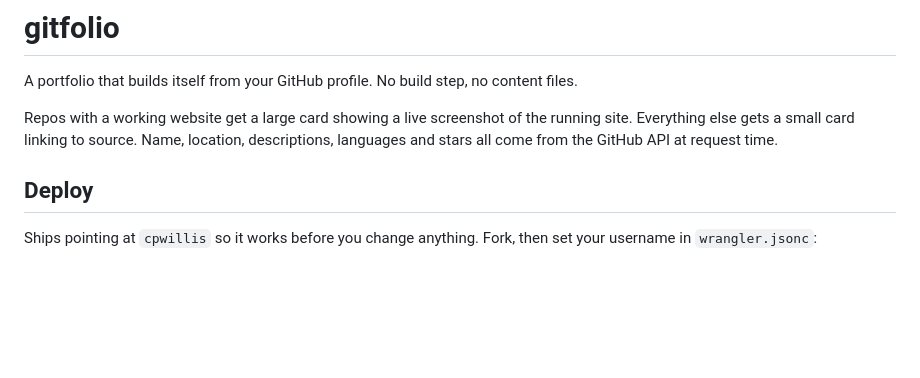
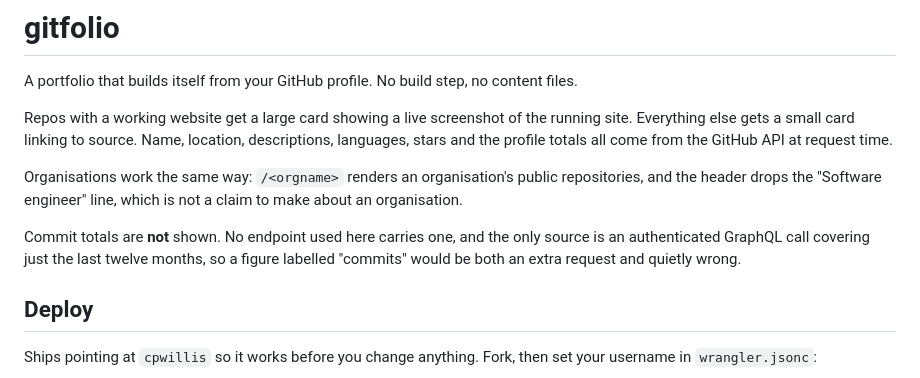
Before and after one commit to cpwillis/gitfolio, a Markdown page: README.md, the part around the change. GitHub-like rendering; blank space fills up the shorter version.

Commit message:
document profile totals and organisation support

```diff
--- a/README.md
+++ b/README.md
@@ -3,8 +3,15 @@
 A portfolio that builds itself from your GitHub profile. No build step, no content files.
 
 Repos with a working website get a large card showing a live screenshot of the running site.
-Everything else gets a small card linking to source. Name, location, descriptions, languages and
-stars all come from the GitHub API at request time.
+Everything else gets a small card linking to source. Name, location, descriptions, languages, stars
+and the profile totals all come from the GitHub API at request time.
+
+Organisations work the same way: `/<orgname>` renders an organisation's public repositories, and the
+header drops the "Software engineer" line, which is not a claim to make about an organisation.
+
+Commit totals are **not** shown. No endpoint used here carries one, and the only source is an
+authenticated GraphQL call covering just the last twelve months, so a figure labelled "commits"
+would be both an extra request and quietly wrong.
 
 ## Deploy
 
```
